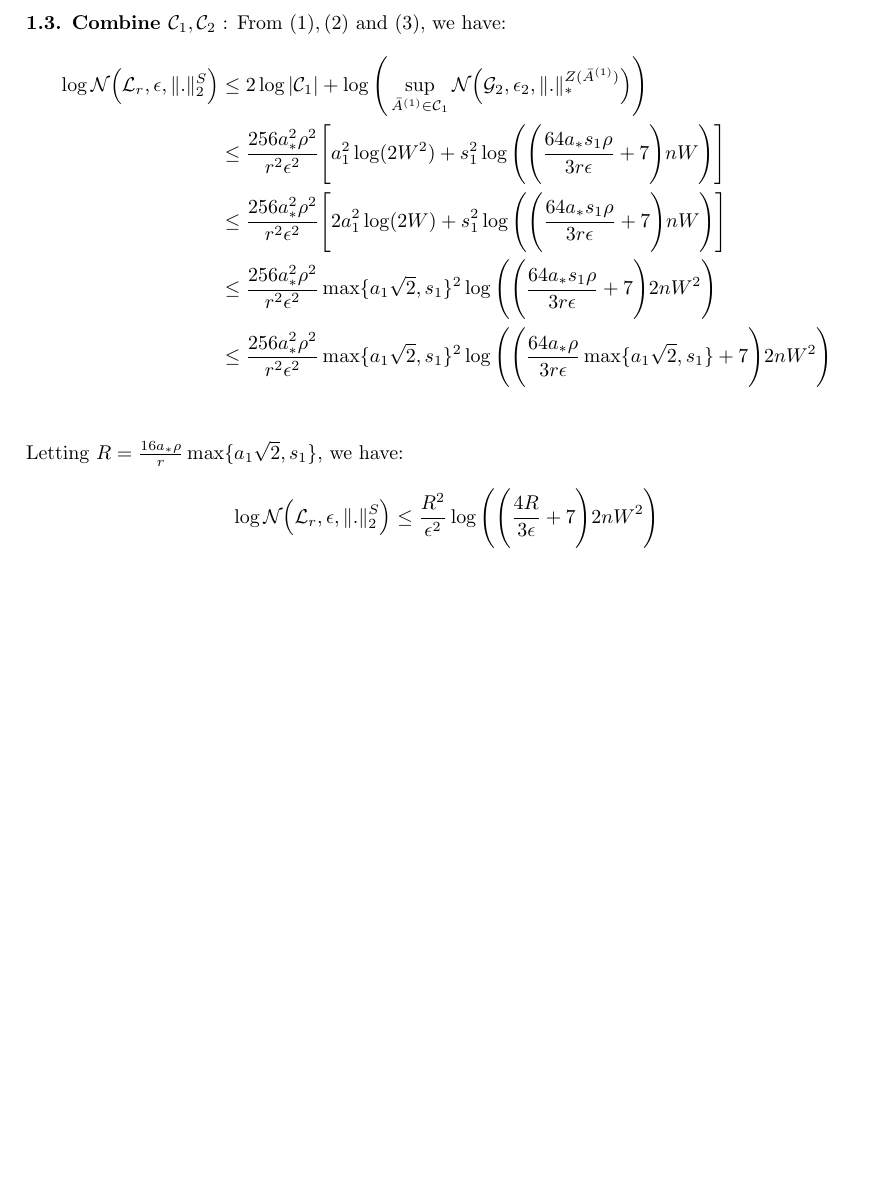
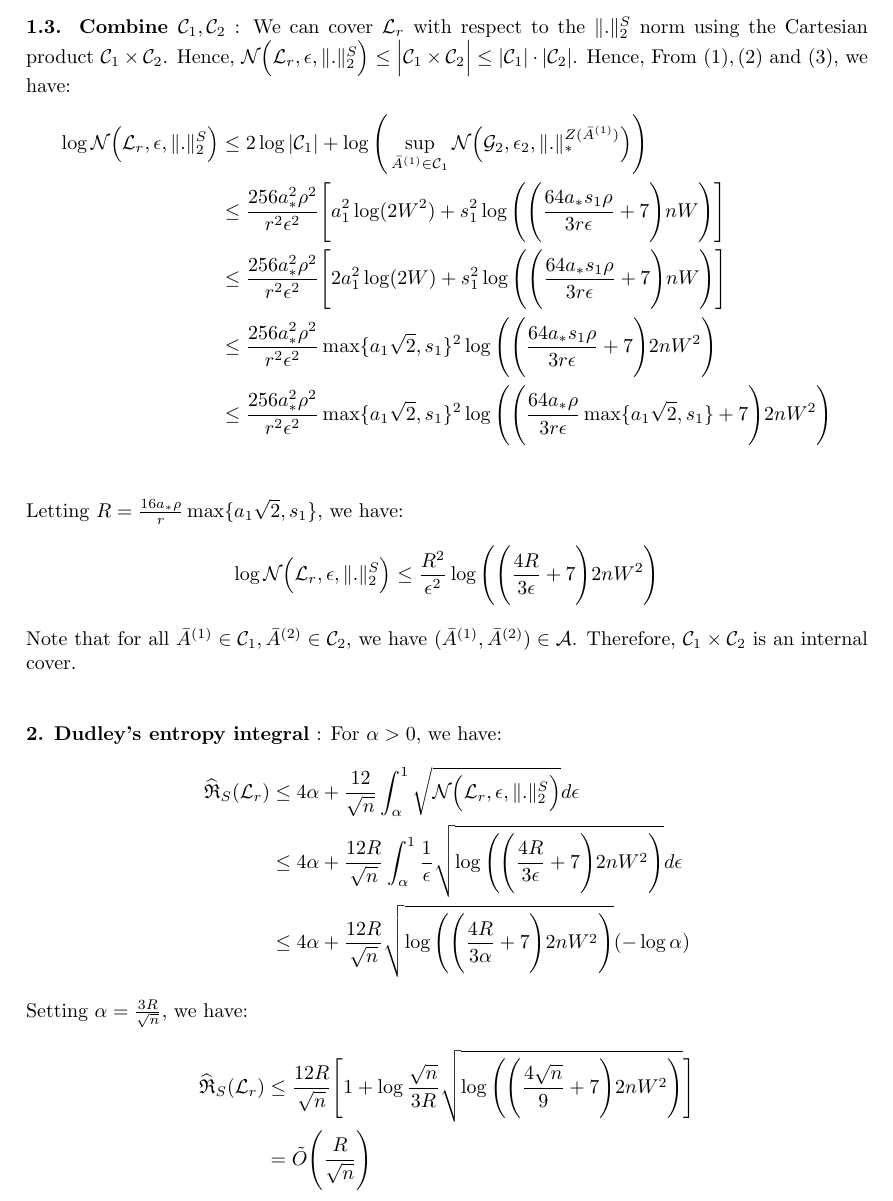
Before and after one commit to hieubkvn123/-NOTES-Statistical-Learning-Theory, a LaTeX paper (main.tex, which reads sections/main/appendices/appendix_ramp_loss_twolayer_nn.tex): part of page 96 of 100, cut at the place of the change, the shorter picture padded with empty space. Compiled offline with pdfLaTeX.

Commit message:
Checkpoint

```diff
--- a/sections/main/appendices/appendix_ramp_loss_twolayer_nn.tex
+++ b/sections/main/appendices/appendix_ramp_loss_twolayer_nn.tex
@@ -300,7 +300,7 @@ From this point on, we will refer to $\|.\|_p$ as the $l^p$ norm and the $\|.\|_
     } \ \ \ (3)
 \end{align*}
 
-\noindent\newline\textbf{1.3. Combine $\mathcal{C}_1, \mathcal{C}_2$} : From $(1), (2)$ and $(3)$, we have:
+\noindent\newline\textbf{1.3. Combine $\mathcal{C}_1, \mathcal{C}_2$} : We can cover $\mathcal{L}_r$ with respect to the $\|.\|_2^S$ norm using the Cartesian product $\mathcal{C}_1\times\mathcal{C}_2$. Hence, $\mathcal{N}\bigRound{\mathcal{L}_r, \epsilon, \|.\|_2^S} \le \bigAbs{\mathcal{C}_1 \times \mathcal{C}_2} \le |\mathcal{C}_1|\cdot|\mathcal{C}_2|$. Hence, From $(1), (2)$ and $(3)$, we have:
 \begin{align*}
     \log\mathcal{N}\bigRound{\mathcal{L}_r, \epsilon, \|.\|_2^S} &\le 2\log|\mathcal{C}_1| + \log\biggRound{
         \sup_{\bar A^{(1)} \in \mathcal{C}_1} \mathcal{N}\bigRound{\G_2, \epsilon_2, \|.\|_*^{Z(\bar A^{(1)})}}
@@ -334,3 +334,39 @@ From this point on, we will refer to $\|.\|_p$ as the $l^p$ norm and the $\|.\|_
             \biggRound{\frac{4R}{3\epsilon} + 7
         }2nW^2}
 \end{align*}
+
+\noindent Note that for all $\bar A^{(1)} \in \mathcal{C}_1, \bar A^{(2)} \in \mathcal{C}_2$, we have $(\bar A^{(1)}, \bar A^{(2)}) \in \mathcal{A}$. Therefore, $\mathcal{C}_1\times\mathcal{C}_2$ is an internal cover.
+
+\noindent\newline\newline\textbf{2. Dudley's entropy integral} : For $\alpha>0$, we have:
+\begin{align*}
+    \ERC_S(\mathcal{L}_r) &\le 4\alpha + \frac{12}{\sqrt n} \int_\alpha^1 \sqrt{\mathcal{N}\bigRound{\mathcal{L}_r, \epsilon, \|.\|_2^S}}d\epsilon \\
+        &\le 4\alpha + \frac{12R}{\sqrt{n}} \int_\alpha^1 \frac{1}{\epsilon}\sqrt{
+            \log\biggRound{
+                \biggRound{
+                    \frac{4R}{3\epsilon} + 7
+                }2nW^2
+            }
+        }d\epsilon \\
+        &\le 4\alpha + \frac{12R}{\sqrt n} \sqrt{
+            \log\biggRound{
+                \biggRound{
+                    \frac{4R}{3\alpha} + 7
+                }2nW^2
+            }
+        }(-\log\alpha)
+\end{align*}
+
+\noindent Setting $\alpha=\frac{3R}{\sqrt n}$, we have:
+\begin{align*}
+    \ERC_S(\mathcal{L}_r)
+        &\le \frac{12R}{\sqrt n} \biggSquare{
+            1 + \log\frac{\sqrt n}{3R}\sqrt{
+                \log\biggRound{
+                    \biggRound{
+                        \frac{4\sqrt n}{9} + 7
+                    }2nW^2
+                }
+            }
+        } \\
+        &= \tilde O\biggRound{\frac{R}{\sqrt{n}}}
+\end{align*}
```
Also changed, not shown: output/main.pdf.
